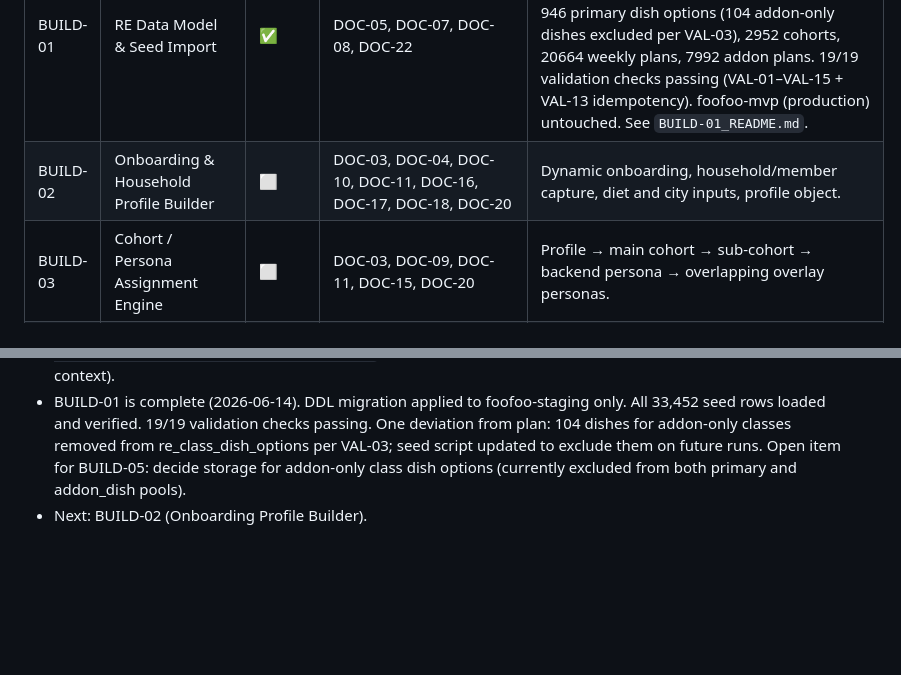
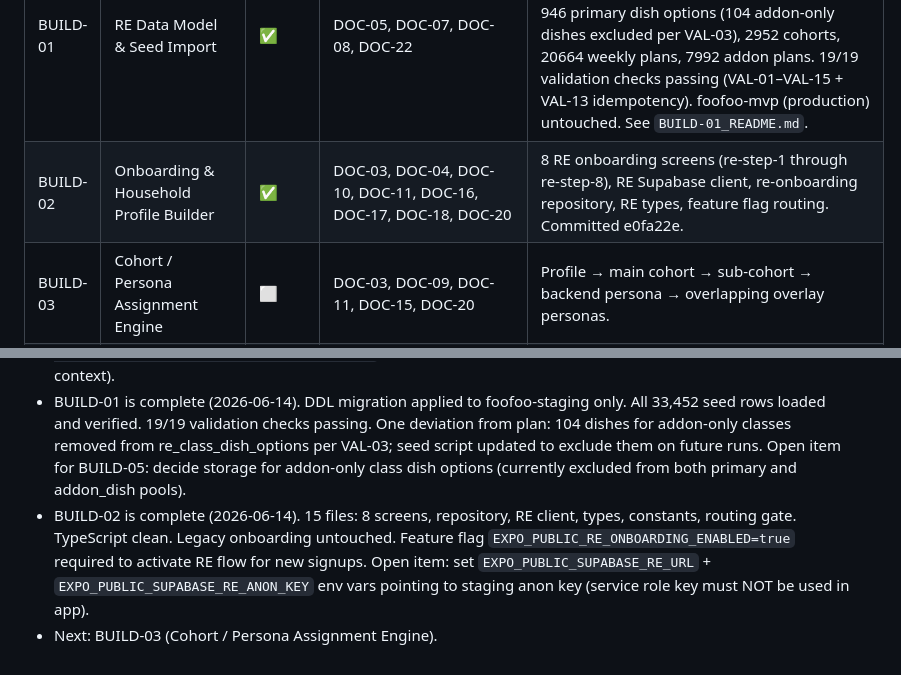
Before and after one commit to apverse-labs/foofoo, a Markdown page: Meal_Planning_RE_Engine/00_Implementation/IMPLEMENTATION_BUILD_TRACKER.md, 2 parts joined by grey strips. Rendered like a GitHub page; blank space fills up the shorter version.

Commit message:
docs(re-02): mark BUILD-02 complete in tracker

```diff
--- a/Meal_Planning_RE_Engine/00_Implementation/IMPLEMENTATION_BUILD_TRACKER.md
+++ b/Meal_Planning_RE_Engine/00_Implementation/IMPLEMENTATION_BUILD_TRACKER.md
@@ -24,7 +24,7 @@
 | BUILD-00A | RE Module Guardrails Setup | ✅ | DOC-00, README_WALKTHROUGH | `Meal_Planning_RE_Engine/CLAUDE.md` + this tracker created. Root `CLAUDE.md` updated with Rule 6 and RE module section. |
 | BUILD-00B | Existing Project Integration Audit | ✅ | — | Full 17-section audit written to `BUILD-00B_Existing_Project_Integration_Audit.md`. Key finding: existing RE scores dishes directly (no class concept). 10 open questions logged for founder. No code written. |
 | BUILD-01 | RE Data Model & Seed Import | ✅ | DOC-05, DOC-07, DOC-08, DOC-22 | Migration + seed import verified complete on foofoo-staging (2026-06-14). 20 tables created. Seed: 36 states, 41 personas, 131 meal classes, 946 primary dish options (104 addon-only dishes excluded per VAL-03), 2952 cohorts, 20664 weekly plans, 7992 addon plans. 19/19 validation checks passing (VAL-01–VAL-15 + VAL-13 idempotency). foofoo-mvp (production) untouched. See `BUILD-01_README.md`. |
-| BUILD-02 | Onboarding & Household Profile Builder | ⬜ | DOC-03, DOC-04, DOC-10, DOC-11, DOC-16, DOC-17, DOC-18, DOC-20 | Dynamic onboarding, household/member capture, diet and city inputs, profile object. |
+| BUILD-02 | Onboarding & Household Profile Builder | ✅ | DOC-03, DOC-04, DOC-10, DOC-11, DOC-16, DOC-17, DOC-18, DOC-20 | 8 RE onboarding screens (re-step-1 through re-step-8), RE Supabase client, re-onboarding repository, RE types, feature flag routing. Committed e0fa22e. |
 | BUILD-03 | Cohort / Persona Assignment Engine | ⬜ | DOC-03, DOC-09, DOC-11, DOC-15, DOC-20 | Profile → main cohort → sub-cohort → backend persona → overlapping overlay personas. |
 | BUILD-04 | Weekly Class-First Plan Engine | ⬜ | DOC-12, DOC-13, DOC-14 | 7-day meal-class plan. Weekday/weekend rhythm. Variety and rotation rules. City overlay applied. |
 | BUILD-05 | Member-Specific Add-on Engine | ⬜ | DOC-04, DOC-06, DOC-17 | Infant / toddler / elderly / pregnancy / diabetic / fitness add-ons. Never replaces family primary meal. |
@@ -70,4 +70,5 @@
 - BUILD-00A is complete. `Meal_Planning_RE_Engine/CLAUDE.md` confirmed present and complete on this branch.
 - BUILD-00B is complete. Audit document at `00_Implementation/BUILD-00B_Existing_Project_Integration_Audit.md`. 10 open questions answered by founder (see BUILD-01 prompt context).
 - BUILD-01 is complete (2026-06-14). DDL migration applied to foofoo-staging only. All 33,452 seed rows loaded and verified. 19/19 validation checks passing. One deviation from plan: 104 dishes for addon-only classes removed from re_class_dish_options per VAL-03; seed script updated to exclude them on future runs. Open item for BUILD-05: decide storage for addon-only class dish options (currently excluded from both primary and addon_dish pools).
-- Next: BUILD-02 (Onboarding Profile Builder).
+- BUILD-02 is complete (2026-06-14). 15 files: 8 screens, repository, RE client, types, constants, routing gate. TypeScript clean. Legacy onboarding untouched. Feature flag `EXPO_PUBLIC_RE_ONBOARDING_ENABLED=true` required to activate RE flow for new signups. Open item: set `EXPO_PUBLIC_SUPABASE_RE_URL` + `EXPO_PUBLIC_SUPABASE_RE_ANON_KEY` env vars pointing to staging anon key (service role key must NOT be used in app).
+- Next: BUILD-03 (Cohort / Persona Assignment Engine).
```
